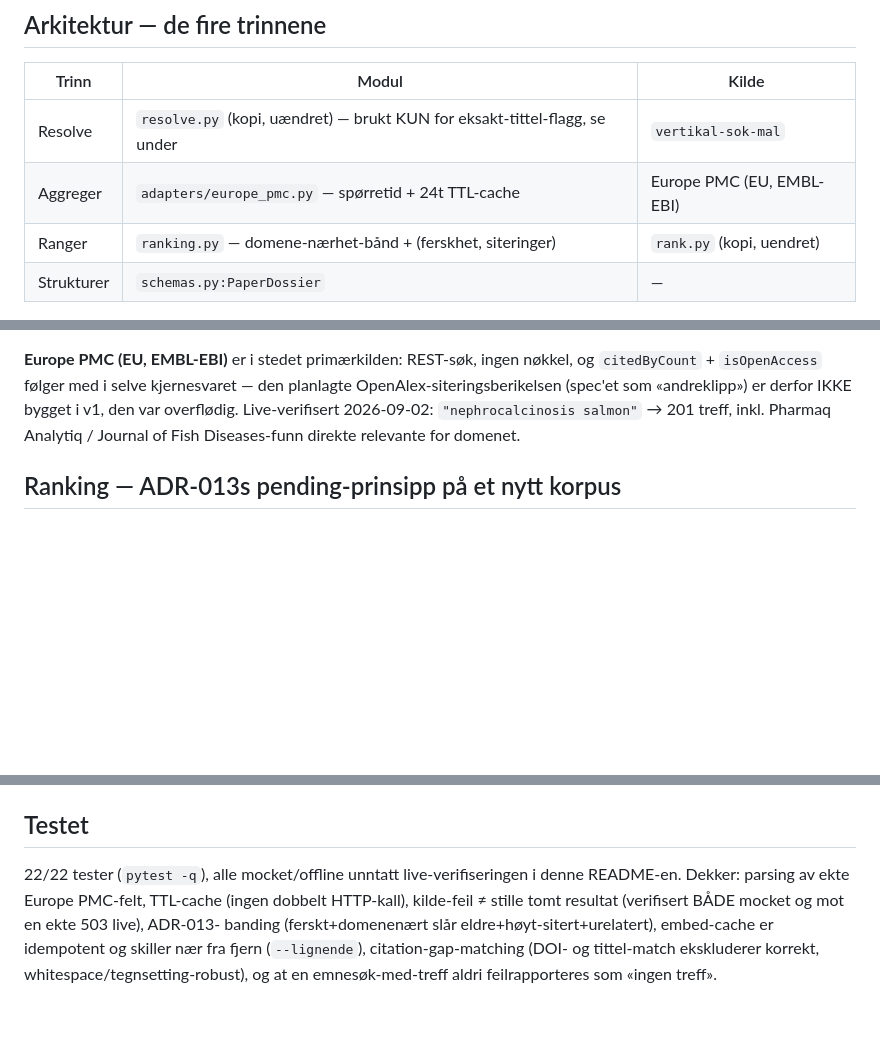
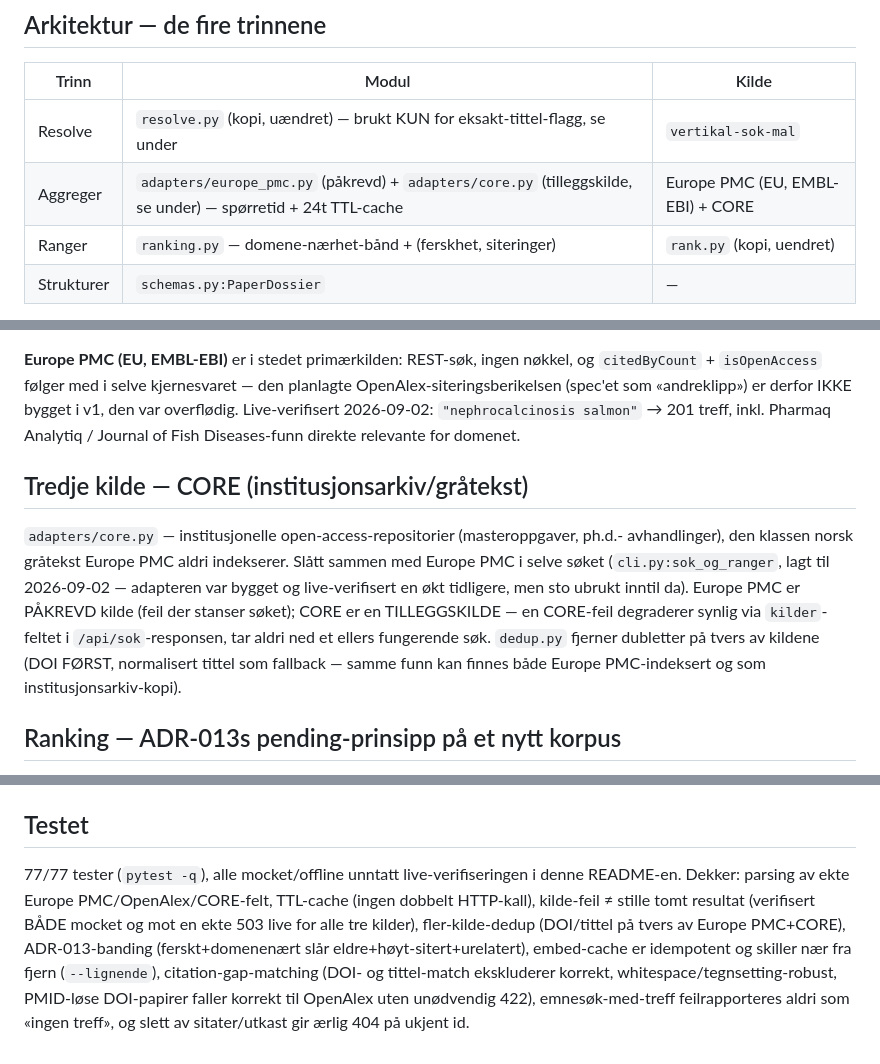
Before and after one commit to anders-bl/forskningssok, a Markdown page: README.md, 3 parts joined by grey strips. Drawn GitHub-style; blank space fills up the shorter version.

Commit message:
README: dokumenter CORE-integrasjonen og oppdater testtall
README nevnte aldri CORE i det hele tatt, selv etter at adapteren ble
bygget/live-verifisert en økt tidligere — nøyaktig den typen frakoblet
dokumentasjon Svart hatt-gjennomgangen flagget. Oppdaterer arkitektur-
tabellen, legger til et §Tredje kilde-avsnitt, og retter testtallet
(22 -> 77) med hva de nye testene faktisk dekker.

Co-Authored-By: Claude Sonnet 5 <noreply@anthropic.com>
Claude-Session: https://claude.ai/code/session_01T9ykjDtjifGQvx64JDDYDg

```diff
--- a/README.md
+++ b/README.md
@@ -49,7 +49,7 @@ vedlikeholdsvinduet er over for å bekrefte feltene faktisk stemmer.
 | Trinn | Modul | Kilde |
 |---|---|---|
 | Resolve | `resolve.py` (kopi, uændret) — brukt KUN for eksakt-tittel-flagg, se under | `vertikal-sok-mal` |
-| Aggreger | `adapters/europe_pmc.py` — spørretid + 24t TTL-cache | Europe PMC (EU, EMBL-EBI) |
+| Aggreger | `adapters/europe_pmc.py` (påkrevd) + `adapters/core.py` (tilleggskilde, se under) — spørretid + 24t TTL-cache | Europe PMC (EU, EMBL-EBI) + CORE |
 | Ranger | `ranking.py` — domene-nærhet-bånd + (ferskhet, siteringer) | `rank.py` (kopi, uendret) |
 | Strukturer | `schemas.py:PaperDossier` | — |
 
@@ -93,6 +93,18 @@ OpenAlex-siteringsberikelsen (spec'et som «andreklipp») er derfor IKKE bygget
 var overflødig. Live-verifisert 2026-09-02: `"nephrocalcinosis salmon"` → 201 treff,
 inkl. Pharmaq Analytiq / Journal of Fish Diseases-funn direkte relevante for domenet.
 
+## Tredje kilde — CORE (institusjonsarkiv/gråtekst)
+
+`adapters/core.py` — institusjonelle open-access-repositorier (masteroppgaver, ph.d.-
+avhandlinger), den klassen norsk gråtekst Europe PMC aldri indekserer. Slått sammen med
+Europe PMC i selve søket (`cli.py:sok_og_ranger`, lagt til 2026-09-02 — adapteren var
+bygget og live-verifisert en økt tidligere, men sto ubrukt inntil da). Europe PMC er
+PÅKREVD kilde (feil der stanser søket); CORE er en TILLEGGSKILDE — en CORE-feil
+degraderer synlig via `kilder`-feltet i `/api/sok`-responsen, tar aldri ned et ellers
+fungerende søk. `dedup.py` fjerner dubletter på tvers av kildene (DOI FØRST, normalisert
+tittel som fallback — samme funn kan finnes både Europe PMC-indeksert og som
+institusjonsarkiv-kopi).
+
 ## Ranking — ADR-013s pending-prinsipp på et nytt korpus
 
 Se `ranking.py`-docstringen. Kort: `arkitektur/adr-013-rangering-konfidens-ferskhet`s
@@ -123,10 +135,12 @@ uten-gjetning-prinsippet betyr at verktøyet ikke stille legger til artsfilter d
 
 ## Testet
 
-22/22 tester (`pytest -q`), alle mocket/offline unntatt live-verifiseringen i denne
-README-en. Dekker: parsing av ekte Europe PMC-felt, TTL-cache (ingen dobbelt HTTP-kall),
-kilde-feil ≠ stille tomt resultat (verifisert BÅDE mocket og mot en ekte 503 live), ADR-013-
-banding (ferskt+domenenært slår eldre+høyt-sitert+urelatert), embed-cache er idempotent og
-skiller nær fra fjern (`--lignende`), citation-gap-matching (DOI- og tittel-match ekskluderer
-korrekt, whitespace/tegnsetting-robust), og at en emnesøk-med-treff aldri feilrapporteres
-som «ingen treff».
+77/77 tester (`pytest -q`), alle mocket/offline unntatt live-verifiseringen i denne
+README-en. Dekker: parsing av ekte Europe PMC/OpenAlex/CORE-felt, TTL-cache (ingen dobbelt
+HTTP-kall), kilde-feil ≠ stille tomt resultat (verifisert BÅDE mocket og mot en ekte 503
+live for alle tre kilder), fler-kilde-dedup (DOI/tittel på tvers av Europe PMC+CORE),
+ADR-013-banding (ferskt+domenenært slår eldre+høyt-sitert+urelatert), embed-cache er
+idempotent og skiller nær fra fjern (`--lignende`), citation-gap-matching (DOI- og
+tittel-match ekskluderer korrekt, whitespace/tegnsetting-robust, PMID-løse DOI-papirer
+faller korrekt til OpenAlex uten unødvendig 422), emnesøk-med-treff feilrapporteres aldri
+som «ingen treff», og slett av sitater/utkast gir ærlig 404 på ukjent id.
```
